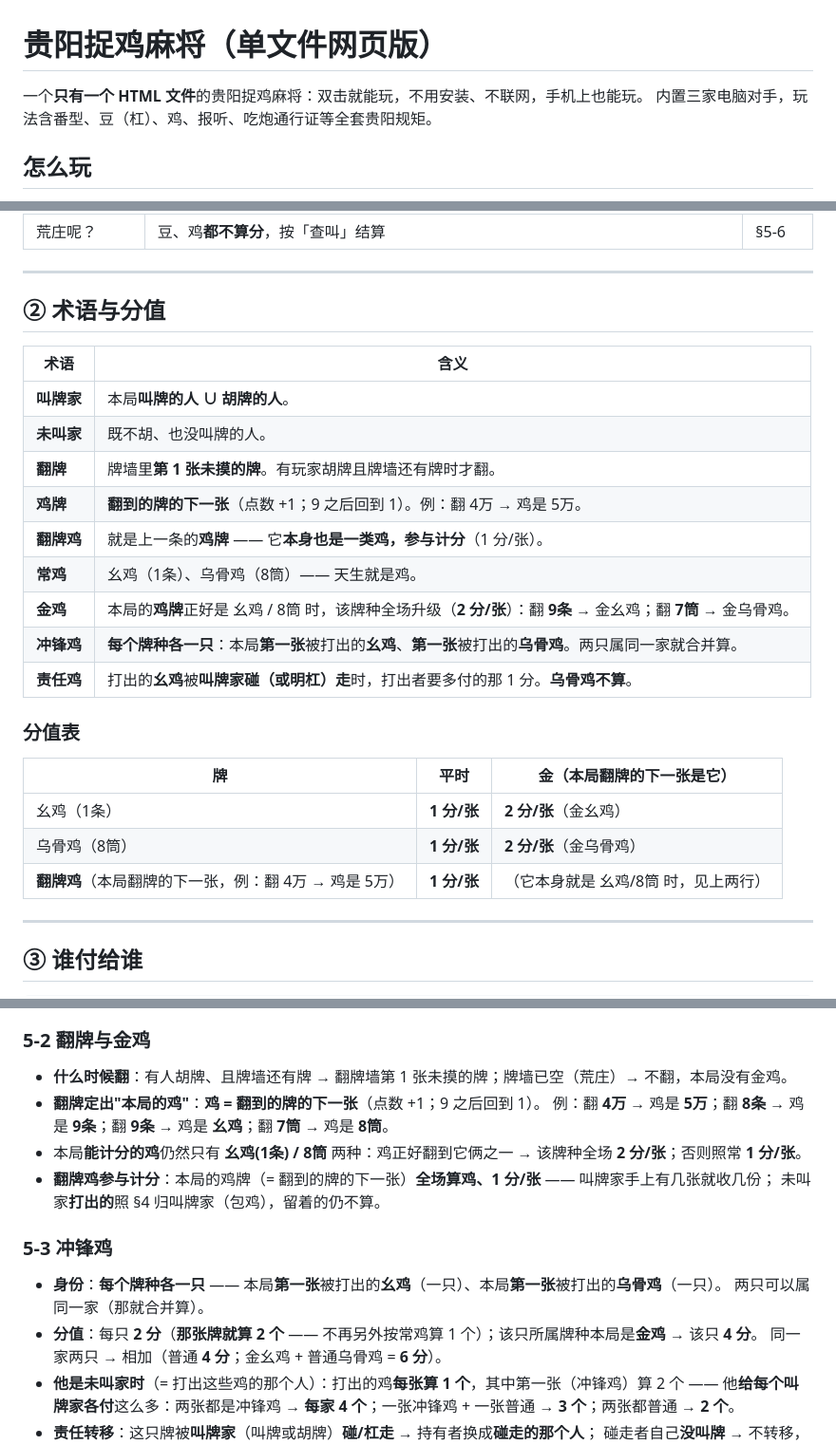
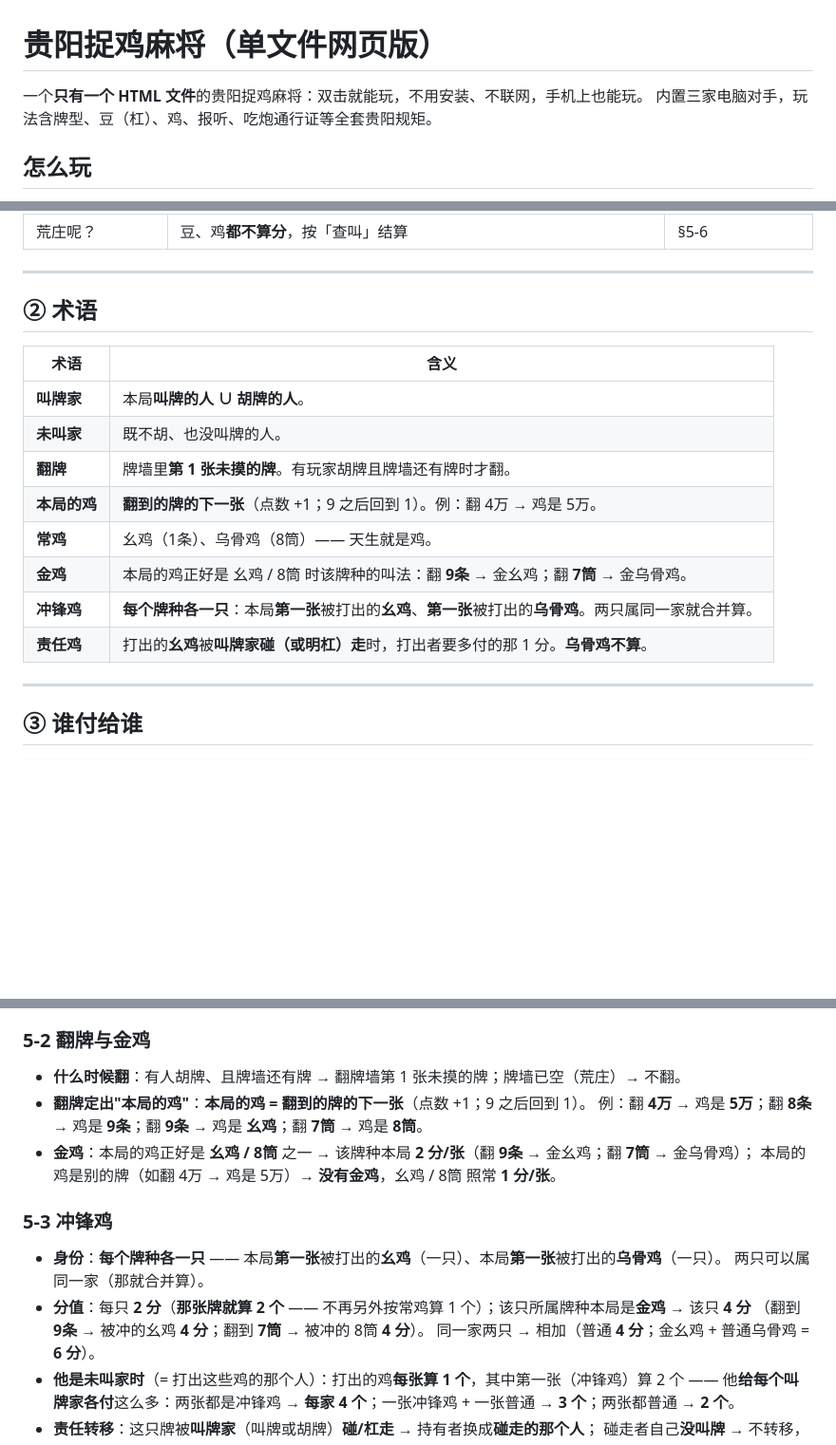
Before and after one commit to mobingchong/guiyang-zhuojimahjang, a Markdown page: README.md, 3 parts joined by grey strips. Shown at 95% size. GitHub-like rendering; blank space fills up the shorter version.

```diff
--- a/README.md
+++ b/README.md
@@ -1,7 +1,7 @@
 # 贵阳捉鸡麻将（单文件网页版）
 
 一个**只有一个 HTML 文件**的贵阳捉鸡麻将：双击就能玩，不用安装、不联网，手机上也能玩。
-内置三家电脑对手，玩法含番型、豆（杠）、鸡、报听、吃炮通行证等全套贵阳规矩。
+内置三家电脑对手，玩法含牌型、豆（杠）、鸡、报听、吃炮通行证等全套贵阳规矩。
 
 ## 怎么玩
 
@@ -153,27 +155,18 @@
 
 ---
 
-## ② 术语与分值
+## ② 术语
 
 | 术语 | 含义 |
 |---|---|
 | **叫牌家** | 本局**叫牌的人 ∪ 胡牌的人**。 |
 | **未叫家** | 既不胡、也没叫牌的人。 |
 | **翻牌** | 牌墙里**第 1 张未摸的牌**。有玩家胡牌且牌墙还有牌时才翻。 |
-| **鸡牌** | **翻到的牌的下一张**（点数 +1；9 之后回到 1）。例：翻 4万 → 鸡是 5万。 |
-| **翻牌鸡** | 就是上一条的**鸡牌** —— 它**本身也是一类鸡，参与计分**（1 分/张）。 |
+| **本局的鸡** | **翻到的牌的下一张**（点数 +1；9 之后回到 1）。例：翻 4万 → 鸡是 5万。 |
 | **常鸡** | 幺鸡（1条）、乌骨鸡（8筒）—— 天生就是鸡。 |
-| **金鸡** | 本局的**鸡牌**正好是 幺鸡 / 8筒 时，该牌种全场升级（**2 分/张**）：翻 **9条** → 金幺鸡；翻 **7筒** → 金乌骨鸡。 |
+| **金鸡** | 本局的鸡正好是 幺鸡 / 8筒 时该牌种的叫法：翻 **9条** → 金幺鸡；翻 **7筒** → 金乌骨鸡。 |
 | **冲锋鸡** | **每个牌种各一只**：本局**第一张**被打出的**幺鸡**、**第一张**被打出的**乌骨鸡**。两只属同一家就合并算。 |
 | **责任鸡** | 打出的**幺鸡**被**叫牌家碰（或明杠）走**时，打出者要多付的那 1 分。**乌骨鸡不算**。 |
-
-### 分值表
-
-| 牌 | 平时 | **金**（本局翻牌的下一张是它） |
-|---|---|---|
-| 幺鸡（1条） | **1 分/张** | **2 分/张**（金幺鸡） |
-| 乌骨鸡（8筒） | **1 分/张** | **2 分/张**（金乌骨鸡） |
-| **翻牌鸡**（本局翻牌的下一张，例：翻 4万 → 鸡是 5万） | **1 分/张** | （它本身就是 幺鸡/8筒 时，见上两行） |
 
 ---
 
@@ -234,18 +227,18 @@
 
 ### 5-2 翻牌与金鸡
 
-- **什么时候翻**：有人胡牌、且牌墙还有牌 → 翻牌墙第 1 张未摸的牌；牌墙已空（荒庄）→ 不翻，本局没有金鸡。
-- **翻牌定出"本局的鸡"**：**鸡 = 翻到的牌的下一张**（点数 +1；9 之后回到 1）。
+- **什么时候翻**：有人胡牌、且牌墙还有牌 → 翻牌墙第 1 张未摸的牌；牌墙已空（荒庄）→ 不翻。
+- **翻牌定出"本局的鸡"**：**本局的鸡 = 翻到的牌的下一张**（点数 +1；9 之后回到 1）。
   例：翻 **4万** → 鸡是 **5万**；翻 **8条** → 鸡是 **9条**；翻 **9条** → 鸡是 **幺鸡**；翻 **7筒** → 鸡是 **8筒**。
-- 本局**能计分的鸡**仍然只有 **幺鸡(1条) / 8筒** 两种：鸡正好翻到它俩之一 → 该牌种全场 **2 分/张**；否则照常 **1 分/张**。
-- **翻牌鸡参与计分**：本局的鸡牌（= 翻到的牌的下一张）**全场算鸡、1 分/张** —— 叫牌家手上有几张就收几份；
-  未叫家**打出的**照 §4 归叫牌家（包鸡），留着的仍不算。
+- **金鸡**：本局的鸡正好是 **幺鸡 / 8筒** 之一 → 该牌种本局 **2 分/张**（翻 **9条** → 金幺鸡；翻 **7筒** → 金乌骨鸡）；
+  本局的鸡是别的牌（如翻 4万 → 鸡是 5万）→ **没有金鸡**，幺鸡 / 8筒 照常 **1 分/张**。
 
 ### 5-3 冲锋鸡
 
 - **身份**：**每个牌种各一只** —— 本局**第一张**被打出的**幺鸡**（一只）、本局**第一张**被打出的**乌骨鸡**（一只）。
   两只可以属同一家（那就合并算）。
-- **分值**：每只 **2 分**（**那张牌就算 2 个** —— 不再另外按常鸡算 1 个）；该只所属牌种本局是**金鸡** → 该只 **4 分**。
+- **分值**：每只 **2 分**（**那张牌就算 2 个** —— 不再另外按常鸡算 1 个）；该只所属牌种本局是**金鸡** → 该只 **4 分**
+  （翻到 **9条** → 被冲的幺鸡 **4 分**；翻到 **7筒** → 被冲的 8筒 **4 分**）。
   同一家两只 → 相加（普通 **4 分**；金幺鸡 + 普通乌骨鸡 = **6 分**）。
 - **他是未叫家时**（= 打出这些鸡的那个人）：打出的鸡**每张算 1 个**，其中第一张（冲锋鸡）算 2 个 ——
   他**给每个叫牌家各付**这么多：两张都是冲锋鸡 → **每家 4 个**；一张冲锋鸡 + 一张普通 → **3 个**；两张都普通 → **2 个**。
```
Also changed, not shown: other parts of README.md (+31 -29 lines), preview/竖屏-结算窗-得分-未摸到的牌-再来一局居中.png, 1 other file.
